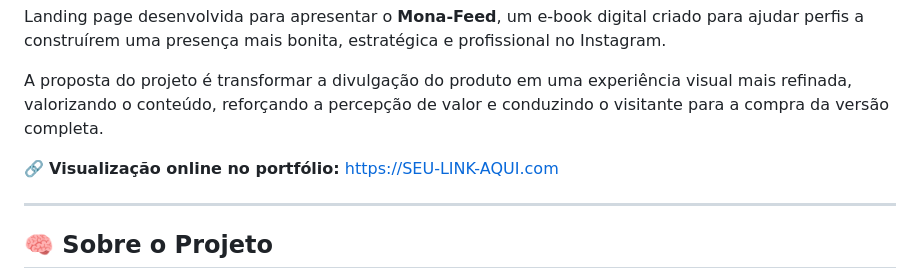
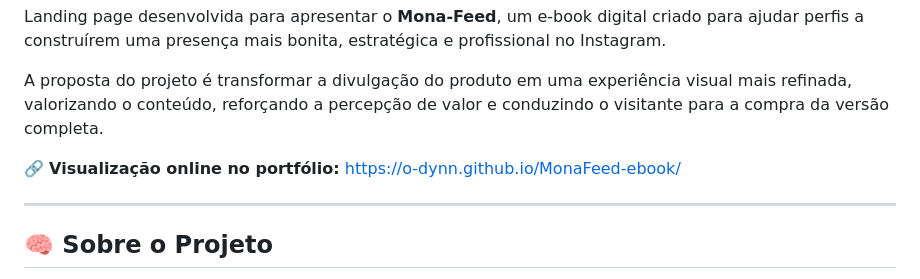
Before and after one commit to O-dynn/MonaFeed-ebook, a Markdown page: README.md, the part around the change. Rendered like a GitHub page.

```diff
--- a/README.md
+++ b/README.md
@@ -4,7 +4,7 @@ Landing page desenvolvida para apresentar o **Mona-Feed**, um e-book digital cri
 
 A proposta do projeto é transformar a divulgação do produto em uma experiência visual mais refinada, valorizando o conteúdo, reforçando a percepção de valor e conduzindo o visitante para a compra da versão completa.
 
-🔗 **Visualização online no portfólio:** https://SEU-LINK-AQUI.com
+🔗 **Visualização online no portfólio:** https://o-dynn.github.io/MonaFeed-ebook/
 
 ---
 
```
